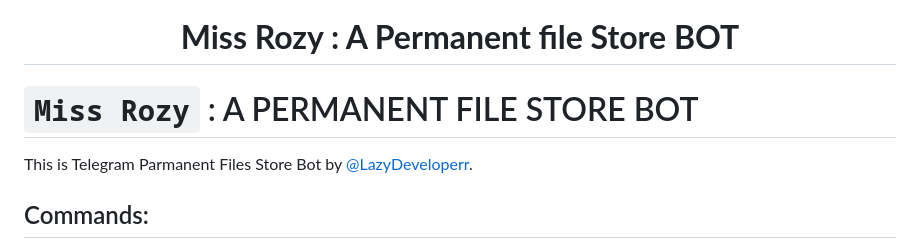
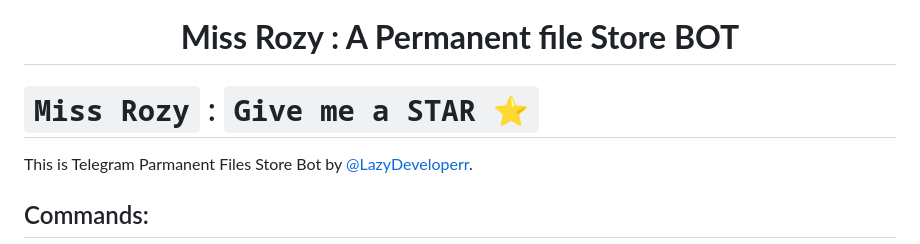
Before and after one commit to LazyDeveloperr/MissRozy, a Markdown page: README.md, the part around the change. GitHub-like rendering.

```diff
--- a/README.md
+++ b/README.md
@@ -5,7 +5,7 @@
   <b>Miss Rozy : A Permanent file Store BOT</b>
 </h1>
 
-# `Miss Rozy` : A PERMANENT FILE STORE BOT
+# `Miss Rozy` : `Give me a STAR ⭐️`
 This is Telegram Parmanent Files Store Bot by [@LazyDeveloperr](https://github.com/LazyDeveloperr).
 
 ## Commands:
```
